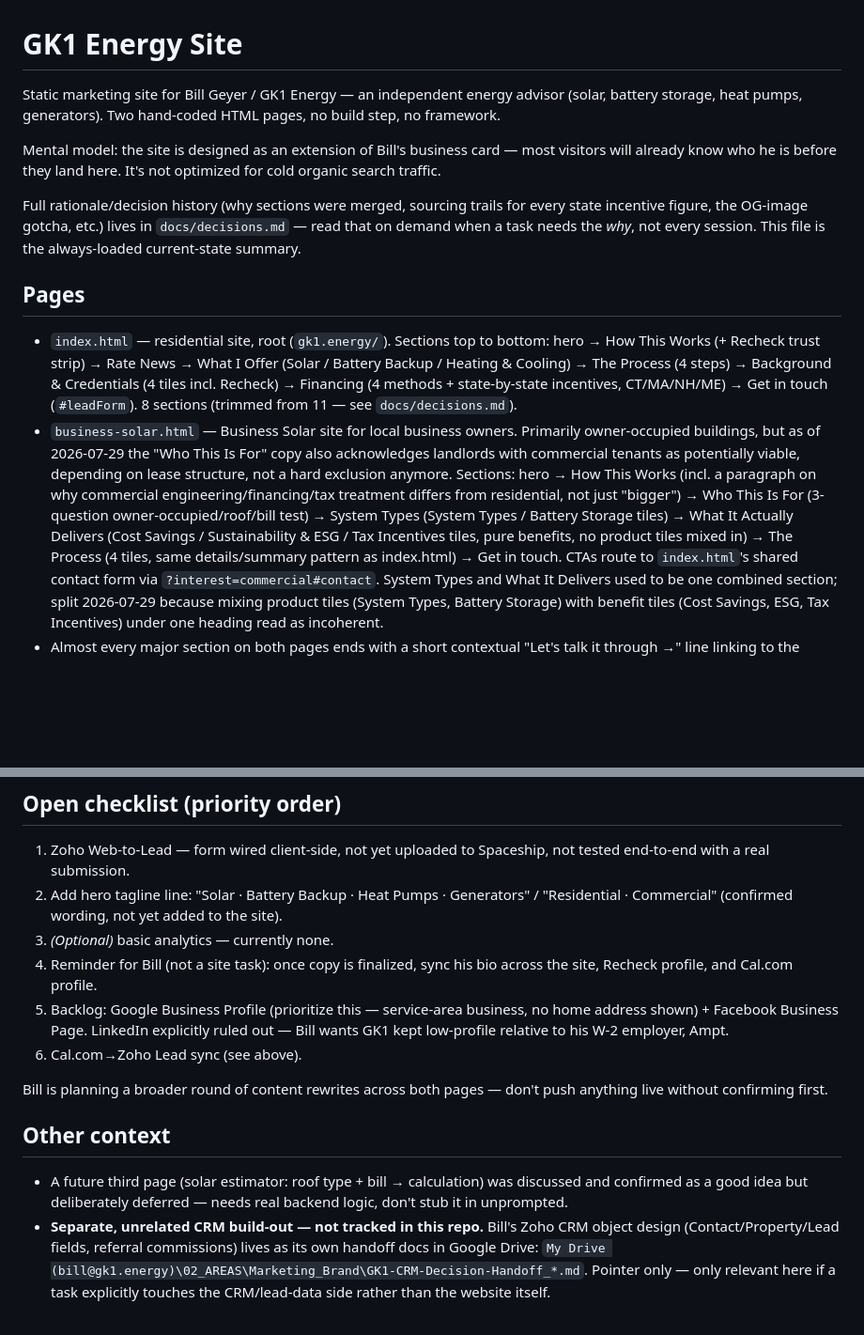
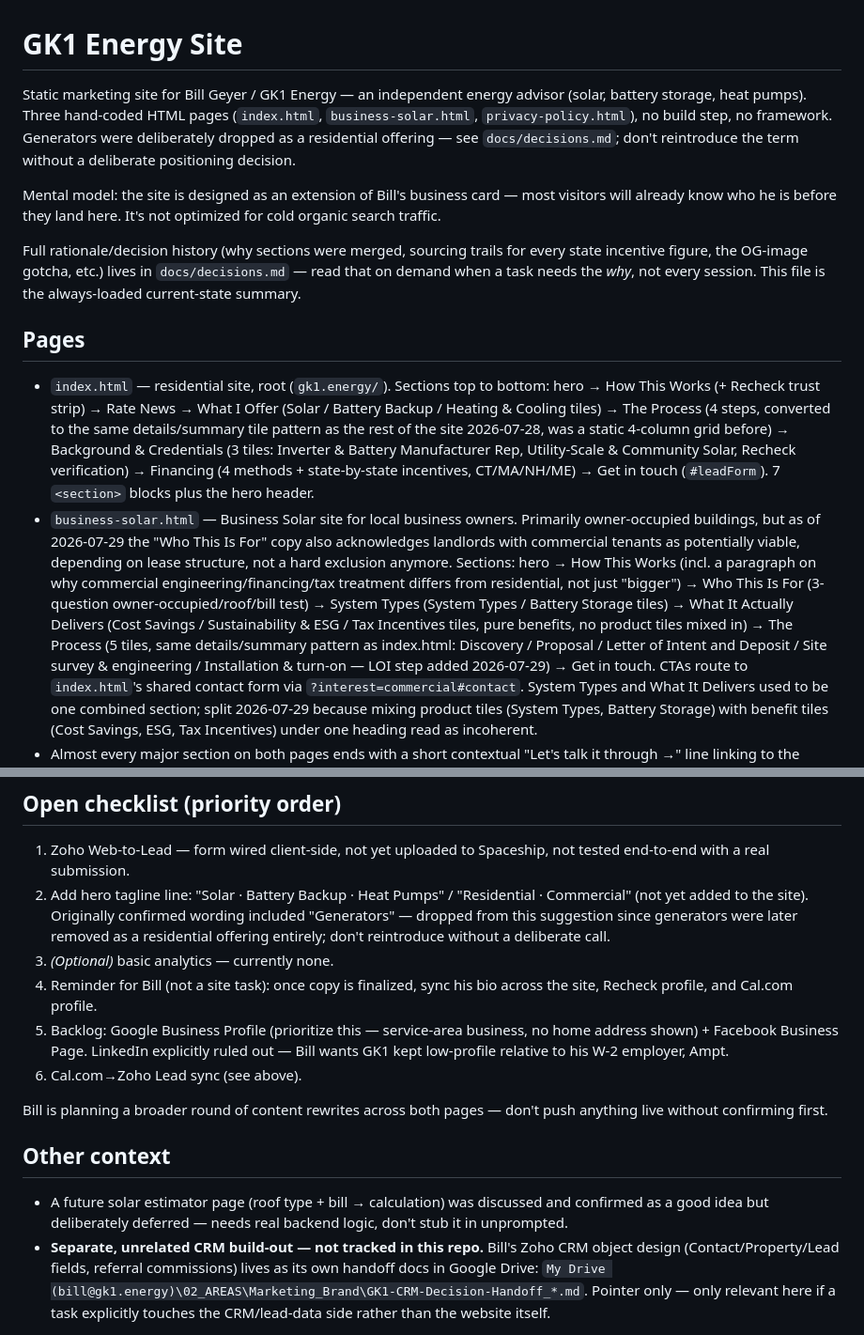
Before and after one commit to billgeyer/gk1-energy-site, a Markdown page: CLAUDE.md, 2 parts joined by grey strips. Shown at 94% size. GitHub-like rendering; blank space fills up the shorter version.

Commit message:
Fix stale CLAUDE.md: generator refs, wrong tile counts, missing LOI step
- Top-level description still listed "generators" as an offering and
  said "two hand-coded HTML pages" (now three, privacy-policy.html was
  uncounted); fixed both
- Background & Credentials said "4 tiles incl. Recheck" but it's 3
  (Generator Contractor tile was dropped from that count in an earlier
  session and never corrected here)
- index.html Process section wasn't documented as having been converted
  from a grid to the details/summary tile pattern
- business-solar.html Process still said "4 tiles" after yesterday's
  Letter of Intent and Deposit addition made it 5; added the full title
  list
- Checklist item 2's suggested hero tagline still included "Generators,"
  directly contradicting the generator-removal decision documented
  elsewhere in this same file
- Reworded "future third page" to avoid page-count ambiguity now that
  three pages exist

```diff
--- a/CLAUDE.md
+++ b/CLAUDE.md
@@ -1,8 +1,11 @@
 # GK1 Energy Site
 
 Static marketing site for Bill Geyer / GK1 Energy — an independent energy advisor
-(solar, battery storage, heat pumps, generators). Two hand-coded HTML pages, no
-build step, no framework.
+(solar, battery storage, heat pumps). Three hand-coded HTML pages
+(`index.html`, `business-solar.html`, `privacy-policy.html`), no build step,
+no framework. Generators were deliberately dropped as a residential
+offering — see `docs/decisions.md`; don't reintroduce the term without a
+deliberate positioning decision.
 
 Mental model: the site is designed as an extension of Bill's business card —
 most visitors will already know who he is before they land here. It's not
@@ -17,10 +20,13 @@ every session. This file is the always-loaded current-state summary.
 
 - `index.html` — residential site, root (`gk1.energy/`). Sections top to
   bottom: hero → How This Works (+ Recheck trust strip) → Rate News →
-  What I Offer (Solar / Battery Backup / Heating & Cooling) → The Process
-  (4 steps) → Background & Credentials (4 tiles incl. Recheck) → Financing
+  What I Offer (Solar / Battery Backup / Heating & Cooling tiles) → The
+  Process (4 steps, converted to the same details/summary tile pattern as
+  the rest of the site 2026-07-28, was a static 4-column grid before) →
+  Background & Credentials (3 tiles: Inverter & Battery Manufacturer Rep,
+  Utility-Scale & Community Solar, Recheck verification) → Financing
   (4 methods + state-by-state incentives, CT/MA/NH/ME) → Get in touch
-  (`#leadForm`). 8 sections (trimmed from 11 — see `docs/decisions.md`).
+  (`#leadForm`). 7 `<section>` blocks plus the hero header.
 - `business-solar.html` — Business Solar site for local business owners.
   Primarily owner-occupied buildings, but as of 2026-07-29 the "Who This Is
   For" copy also acknowledges landlords with commercial tenants as
@@ -31,7 +37,9 @@ every session. This file is the always-loaded current-state summary.
   owner-occupied/roof/bill test) → System Types (System Types / Battery
   Storage tiles) → What It Actually Delivers (Cost Savings / Sustainability
   & ESG / Tax Incentives tiles, pure benefits, no product tiles mixed in) →
-  The Process (4 tiles, same details/summary pattern as index.html) → Get
+  The Process (5 tiles, same details/summary pattern as index.html:
+  Discovery / Proposal / Letter of Intent and Deposit / Site survey &
+  engineering / Installation & turn-on — LOI step added 2026-07-29) → Get
   in touch. CTAs route to `index.html`'s shared contact form via
   `?interest=commercial#contact`. System Types and What It Delivers used to
   be one combined section; split 2026-07-29 because mixing product tiles
@@ -125,9 +133,11 @@ SEO/bookmarks). New sub-pages use plain description-based slugs (e.g.
 
 1. Zoho Web-to-Lead — form wired client-side, not yet uploaded to
    Spaceship, not tested end-to-end with a real submission.
-2. Add hero tagline line: "Solar · Battery Backup · Heat Pumps ·
-   Generators" / "Residential · Commercial" (confirmed wording, not yet
-   added to the site).
+2. Add hero tagline line: "Solar · Battery Backup · Heat Pumps" /
+   "Residential · Commercial" (not yet added to the site). Originally
+   confirmed wording included "Generators" — dropped from this suggestion
+   since generators were later removed as a residential offering entirely;
+   don't reintroduce without a deliberate call.
 3. *(Optional)* basic analytics — currently none.
 4. Reminder for Bill (not a site task): once copy is finalized, sync his
    bio across the site, Recheck profile, and Cal.com profile.
@@ -142,9 +152,9 @@ don't push anything live without confirming first.
 
 ## Other context
 
-- A future third page (solar estimator: roof type + bill → calculation)
-  was discussed and confirmed as a good idea but deliberately deferred —
-  needs real backend logic, don't stub it in unprompted.
+- A future solar estimator page (roof type + bill → calculation) was
+  discussed and confirmed as a good idea but deliberately deferred — needs
+  real backend logic, don't stub it in unprompted.
 - **Separate, unrelated CRM build-out — not tracked in this repo.** Bill's
   Zoho CRM object design (Contact/Property/Lead fields, referral
   commissions) lives as its own handoff docs in Google Drive:
```
